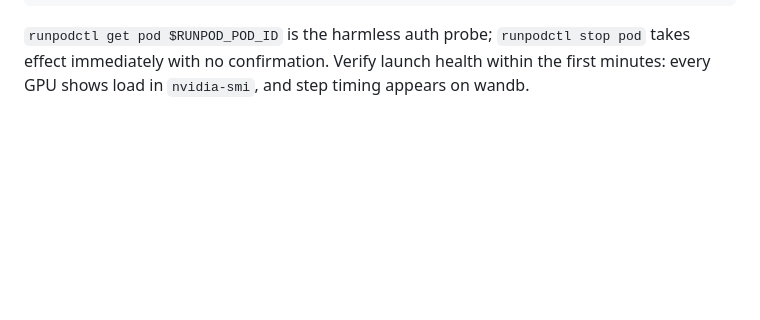
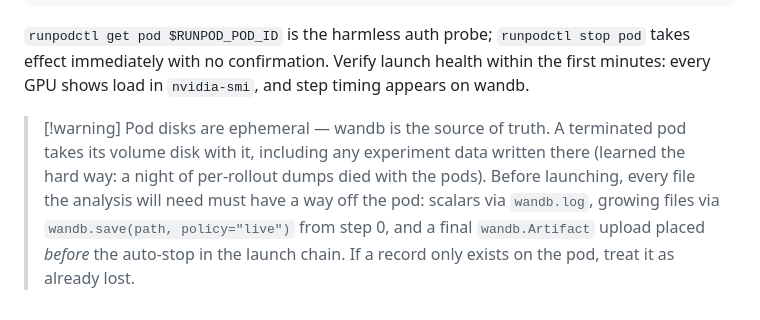
Before and after one commit to MianchuWang/mianchuwang.github.io, a Markdown page: writings/2026-08-runpod-setup.md, the part around the change. Rendered like a GitHub page; blank space fills up the shorter version.

````diff
--- a/writings/2026-08-runpod-setup.md
+++ b/writings/2026-08-runpod-setup.md
@@ -140,3 +140,5 @@ Launch pattern — log to the volume, auto-stop the pod when the run ends *wheth
 ```
 
 `runpodctl get pod $RUNPOD_POD_ID` is the harmless auth probe; `runpodctl stop pod` takes effect immediately with no confirmation. Verify launch health within the first minutes: every GPU shows load in `nvidia-smi`, and step timing appears on wandb.
+
+> [!warning] Pod disks are ephemeral — wandb is the source of truth. A terminated pod takes its volume disk with it, including any experiment data written there (learned the hard way: a night of per-rollout dumps died with the pods). Before launching, every file the analysis will need must have a way off the pod: scalars via `wandb.log`, growing files via `wandb.save(path, policy="live")` from step 0, and a final `wandb.Artifact` upload placed *before* the auto-stop in the launch chain. If a record only exists on the pod, treat it as already lost.
````
Also changed, not shown: writings/2026-08-grpo-variants.md (+2 -2 lines).
